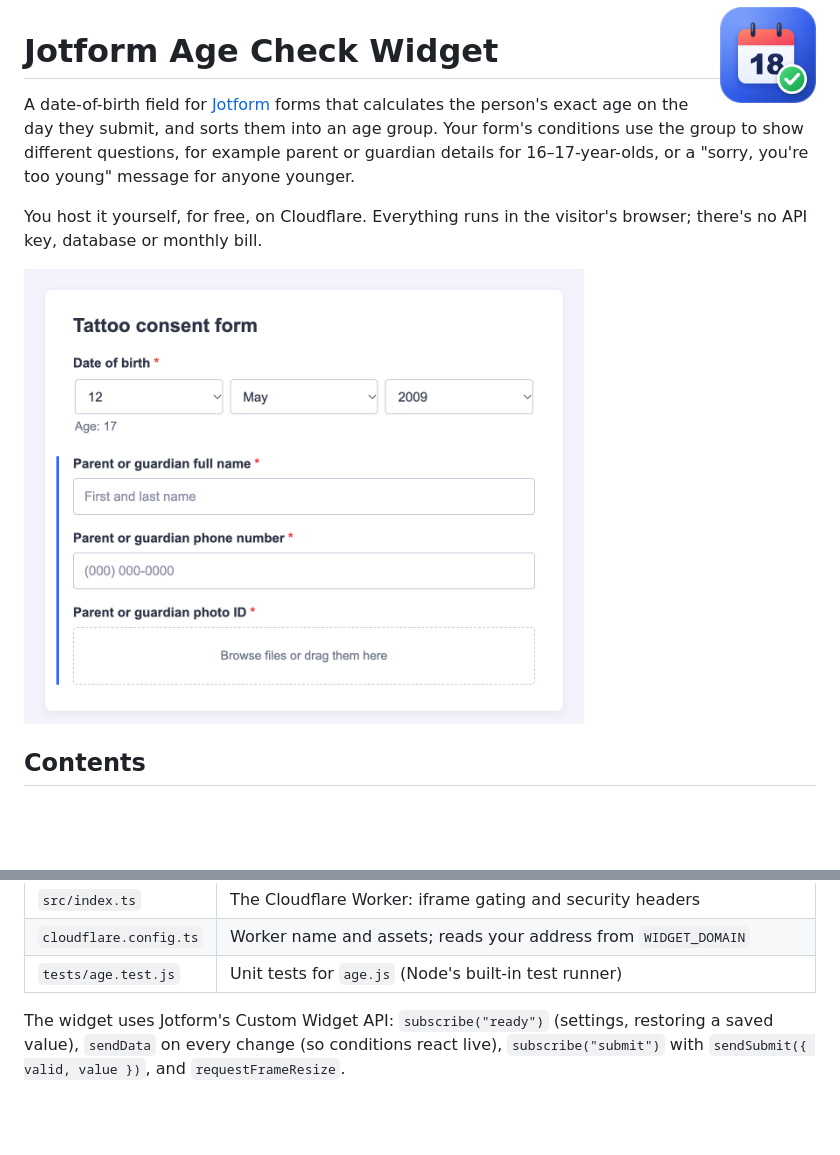
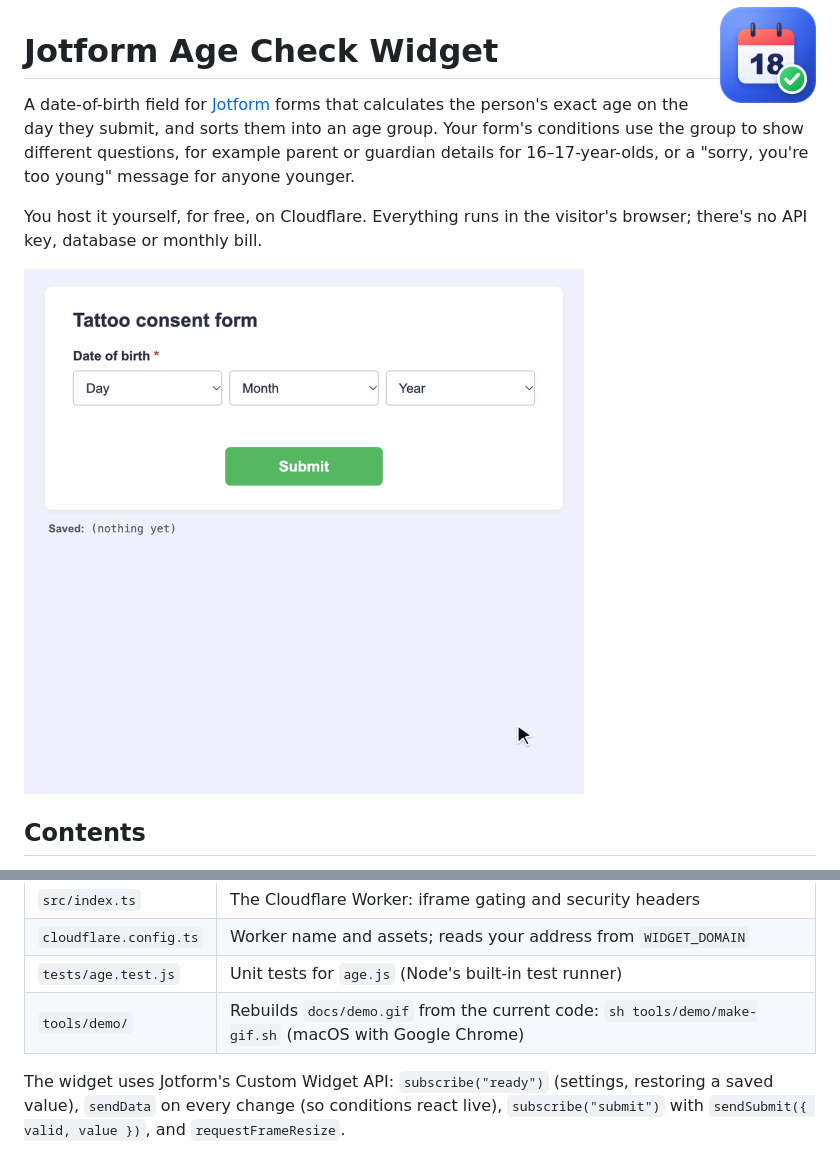
Before and after one commit to ar-va/jotform-age-check, a Markdown page: README.md, 2 parts joined by grey strips. Drawn GitHub-style; pictures changed too: docs/demo.gif (added); folded sections open; blank space fills up the shorter version.

Commit message:
README demo GIF: age groups, conditions and the birthday greeting; tools/demo rebuilds it

```diff
--- a/README.md
+++ b/README.md
@@ -6,7 +6,7 @@ A date-of-birth field for [Jotform](https://www.jotform.com) forms that calculat
 
 You host it yourself, for free, on Cloudflare. Everything runs in the visitor's browser; there's no API key, database or monthly bill.
 
-<img src="docs/screenshot.png" alt="A form with the widget showing 12 May 2009 and Age: 17, followed by parent or guardian name, phone and photo ID fields that the form shows for 16–17-year-olds" width="560">
+<img src="docs/demo.gif" alt="Demo: choosing 12 May 2012 shows Age: 14 and a too-young message with no Submit button; changing the year to 2009 shows Age: 17 and parent or guardian fields; 2008 shows Age: 18 and a photo ID field; changing the date to 19 October adds Happy birthday" width="560">
 
 ## Contents
 
@@ -356,6 +356,7 @@ Jotform form ──iframe──▶ your-domain/        widget page (public/index
 | `src/index.ts` | The Cloudflare Worker: iframe gating and security headers |
 | `cloudflare.config.ts` | Worker name and assets; reads your address from `WIDGET_DOMAIN` |
 | `tests/age.test.js` | Unit tests for `age.js` (Node's built-in test runner) |
+| `tools/demo/` | Rebuilds `docs/demo.gif` from the current code: `sh tools/demo/make-gif.sh` (macOS with Google Chrome) |
 
 The widget uses Jotform's Custom Widget API: `subscribe("ready")` (settings, restoring a saved value), `sendData` on every change (so conditions react live), `subscribe("submit")` with `sendSubmit({ valid, value })`, and `requestFrameResize`.
 
```
Also changed, not shown: 4 other files.
